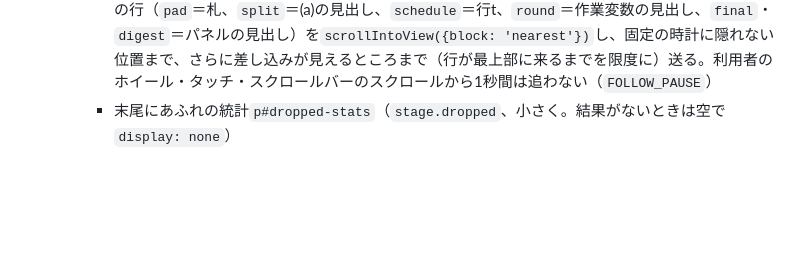
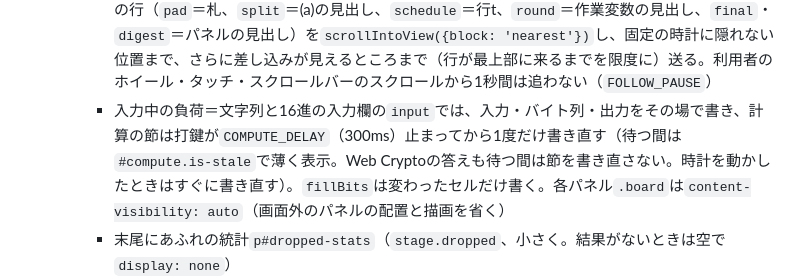
Before and after one commit to ipusiron/sha256-byte-inspector, a Markdown page: CLAUDE.md, the part around the change. Drawn GitHub-style; blank space fills up the shorter version.

Commit message:
CLAUDE.md：入力中の負荷の規則を追記
Co-Authored-By: Claude Opus 5.5 <noreply@anthropic.com>

```diff
--- a/CLAUDE.md
+++ b/CLAUDE.md
@@ -148,6 +148,7 @@ DOMは`createElement`と`textContent`で組み立てます。CSPは`connect-src
      - (d) `board-final`（`board.final.title`）＝2ブロック目以降は注記`compute.block.chain`、8つの`div.final-lane`（`H_in[i]`の帯、作業変数の帯（`--role2`）、生の和と捨てた桁の`.sum`、`H_out[i]`の帯（`--role4`））
      - (e) `board-digest`（`board.digest.title`）＝`div.digest-lanes`（H[0]〜H[7]の帯）、`code.digest-hex`（64桁）、注記`board.digest.concat`。5節「出力」へつながる
      - 描画の規則＝`buildCompute`が5つのパネルをブロック・ブロック数・言語・基数ごとに1度だけ組む（ビットの行は1つの雛形を`cloneNode`）。結果だけが変わったとき（入力の編集）は`refillCompute`が既存の要素へ値を書き直す（パディングの札だけ作り直す）。歩が進んだときは`updateCompute`が強調のclassを付け替え、作業変数の帯と差し込みの帯を書き直し、差し込みを移すだけ。"abc"で差し込みを含めて約4,300セル。手動の歩と自動再生では`scrollToShow`が現在の行（`pad`＝札、`split`＝(a)の見出し、`schedule`＝行t、`round`＝作業変数の見出し、`final`・`digest`＝パネルの見出し）を`scrollIntoView({block: 'nearest'})`し、固定の時計に隠れない位置まで、さらに差し込みが見えるところまで（行が最上部に来るまでを限度に）送る。利用者のホイール・タッチ・スクロールバーのスクロールから1秒間は追わない（`FOLLOW_PAUSE`）
+     - 入力中の負荷＝文字列と16進の入力欄の`input`では、入力・バイト列・出力をその場で書き、計算の節は打鍵が`COMPUTE_DELAY`（300ms）止まってから1度だけ書き直す（待つ間は`#compute.is-stale`で薄く表示。Web Cryptoの答えも待つ間は節を書き直さない。時計を動かしたときはすぐに書き直す）。`fillBits`は変わったセルだけ書く。各パネル`.board`は`content-visibility: auto`（画面外のパネルの配置と描画を省く）
      - 末尾にあふれの統計`p#dropped-stats`（`stage.dropped`、小さく。結果がないときは空で`display: none`）
   5. 出力`result`（`section.card.result`、`h2#result-title`、`section.result`）＝`div.result-head`に見出しと一致バッジ`match-badge`（`role="status"`、`data-state="ok|ng|unknown|pending"`、文言は`result.match.*`。右端に寄せる）、帯`digest-groups`（8グループ×8桁。等幅・`tabular-nums`、枠2px`--line`、下地`--bg`（入力欄と同じ「井戸」）、文字`--fg`。767px以下は2列×4段で1.375rem、768〜1279pxは4列×2段で1.5rem、1280px以上は8列×1段で1.375rem＝帯の内側982pxに8×8chと7つの12pxの隙間が入る最大の文字サイズ（1.5remは0.6em幅の等幅で約1,009px必要で入らない）。2進は1列、1280px以上は2語×4段。空入力でも`e3b0c442…`を出す。16進エラーとWeb Crypto不一致のときは中身を空にし、枠と見出しは残す）、注記`p.result-note`（`result.emptyNote`。`app.js`が空入力のときだけ`hidden`を外す）、基数`radix-select`（hex／bin／dec。盤面の札と出力の帯の両方に効く。2進は語ごとに32桁を8桁ずつ空白で区切り、10進は語ごとの値）、コピー`div.actions.result-actions`（`role="group"`、`aria-labelledby="copy-title"`。行頭に小見出し`span#copy-title.actions-label`「コピー」、ボタンの文言は「ハッシュ（64桁）」のように「をコピー」を付けない。隙間8px/12pxとボタンの横の余白0.5remで、1,040pxでは5つが1行に入る（実測））＝`copy-hash`・`copy-bytes-spaced`・`copy-bytes-joined`・`copy-sha256sum`・`copy-worksheet`（`copy-worksheet`はラウンドの位置にいるときだけ有効）、退避欄`copy-fallback`（`app.js`がクリップボードに書けなかったときに`.result-actions`の直後へ作る読み取り専用のtextarea。`aria-label`は`copy.fallback`）、比較欄`compare-input`（textarea、rows=1。共通の規則で44px以上）と`compare-result`（`role="status"`）
 - `app.js`が組む動的なDOMのクラス名は`style.css`が定める＝バイト格子`.byte-row > .byte-offset + .byte-cells > .byte-cell[data-cls]`（上限超は`pre.byte-plain`）、帯`.lane > .lane-head(.lane-label + .tile) + .bits > .bit(.is-one|.is-diff|.is-current|.is-source|.is-result|.k-message|.k-one|.k-zeros|.k-length)`、札`.tiles > .tile`（中の値は`span`）、語の行`.w-rows > .w-row(.is-current|[data-ref]) > .w-index + .tile + .w-tag + .bits`、差し込み`.insert(.insert-schedule|.insert-round)`、作業変数`.register-lanes(.kw-lanes)`、表`.round-table > .rt-head + .rt-row(.is-current) > .rt-index + .rt-cell > .rt-key`、最終加算`.final-lanes > .final-lane`、ダイジェスト`.digest-lanes`・`code.digest-hex`、凡例`.row-legend > li > .legend-key`、和`.sum > .sum-row(.is-result)`（ラベルは左・値は右寄せ。768px以上は`max-width: calc(32 * var(--bit-cell) + 9ch + 53px)`＝1文字ラベルの帯（e・f・g・a・b・c）と同じ幅で、値の右端がその帯の右端の縦線に乗る。768〜800pxは帯が頭の下に折れ、箱が盤面より広いので効かない）、一致バッジ`#match-badge[data-state="ok|ng|unknown|pending"]`
```
